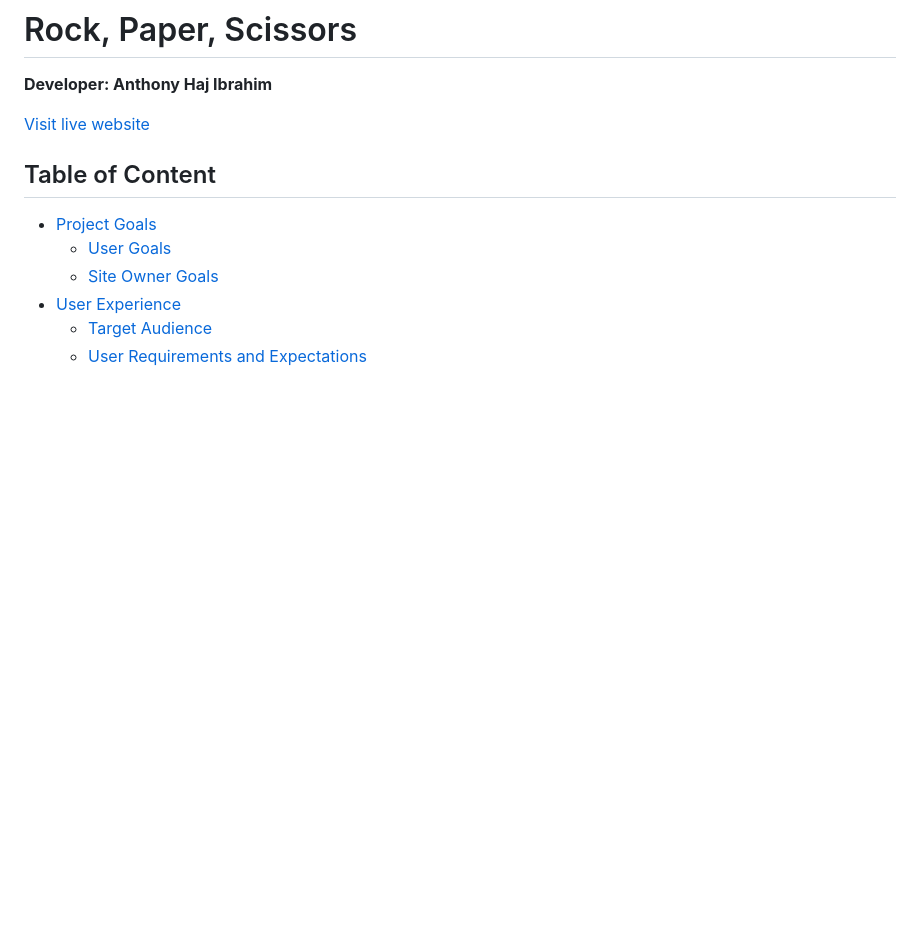
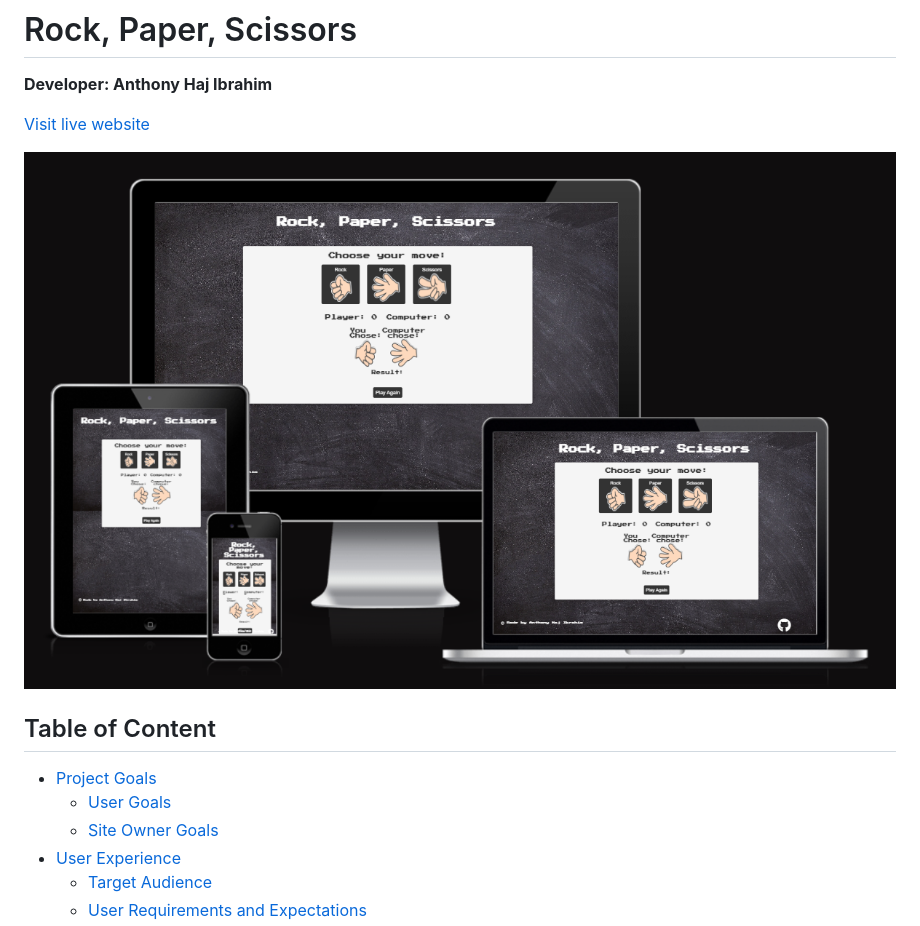
Before and after one commit to anthonyhaj/rock-paper-scissors-PP2, a Markdown page: README.md, the part around the change. Rendered like a GitHub page; blank space fills up the shorter version.

Commit message:
add mockup image to readme

```diff
--- a/README.md
+++ b/README.md
@@ -4,6 +4,7 @@
 
 [Visit live website](https://anthonyhaj.github.io/rock-paper-scissors-PP2/)
 
+![Mockup image](docs/validation/am-i-responsive.png)
 
 ## Table of Content
   - [Project Goals](#project-goals)
```
